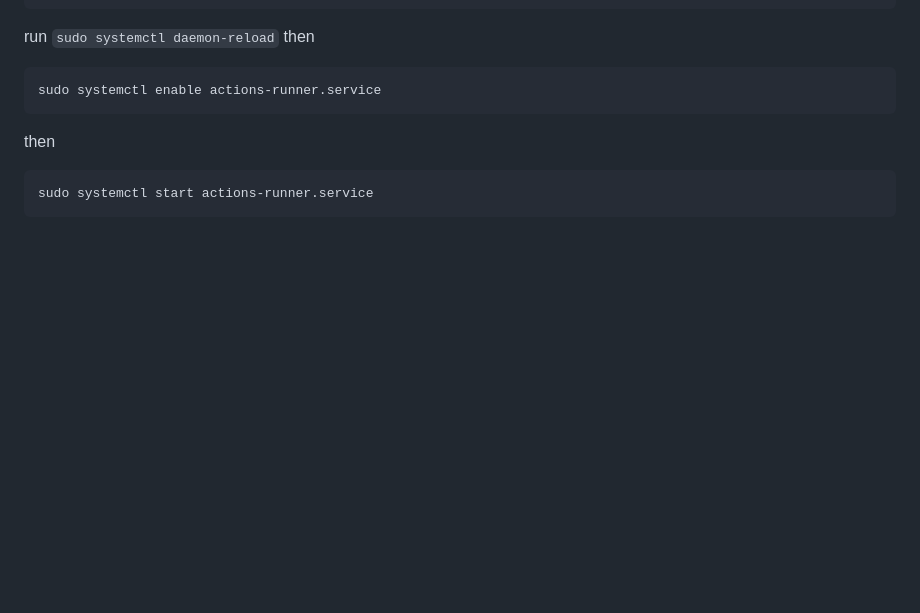
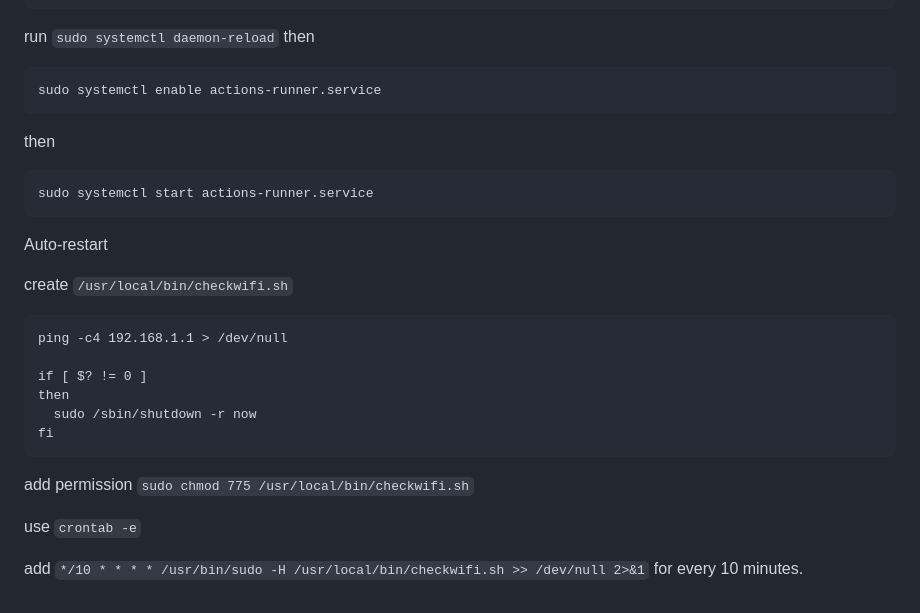
Before and after one commit to DeqingSun/CH552-Automatic-Test-Jig, a Markdown page: README.md, the part around the change. Rendered like a GitHub page; blank space fills up the shorter version.

````diff
--- a/README.md
+++ b/README.md
@@ -93,3 +93,22 @@ then
 ```
 sudo systemctl start actions-runner.service
 ```
+
+Auto-restart
+
+create ``` /usr/local/bin/checkwifi.sh ```
+
+```
+ping -c4 192.168.1.1 > /dev/null
+
+if [ $? != 0 ]
+then
+  sudo /sbin/shutdown -r now
+fi
+```
+
+add permission ```sudo chmod 775 /usr/local/bin/checkwifi.sh```
+
+use ```crontab -e```
+
+add ```*/10 * * * * /usr/bin/sudo -H /usr/local/bin/checkwifi.sh >> /dev/null 2>&1``` for every 10 minutes.
````
